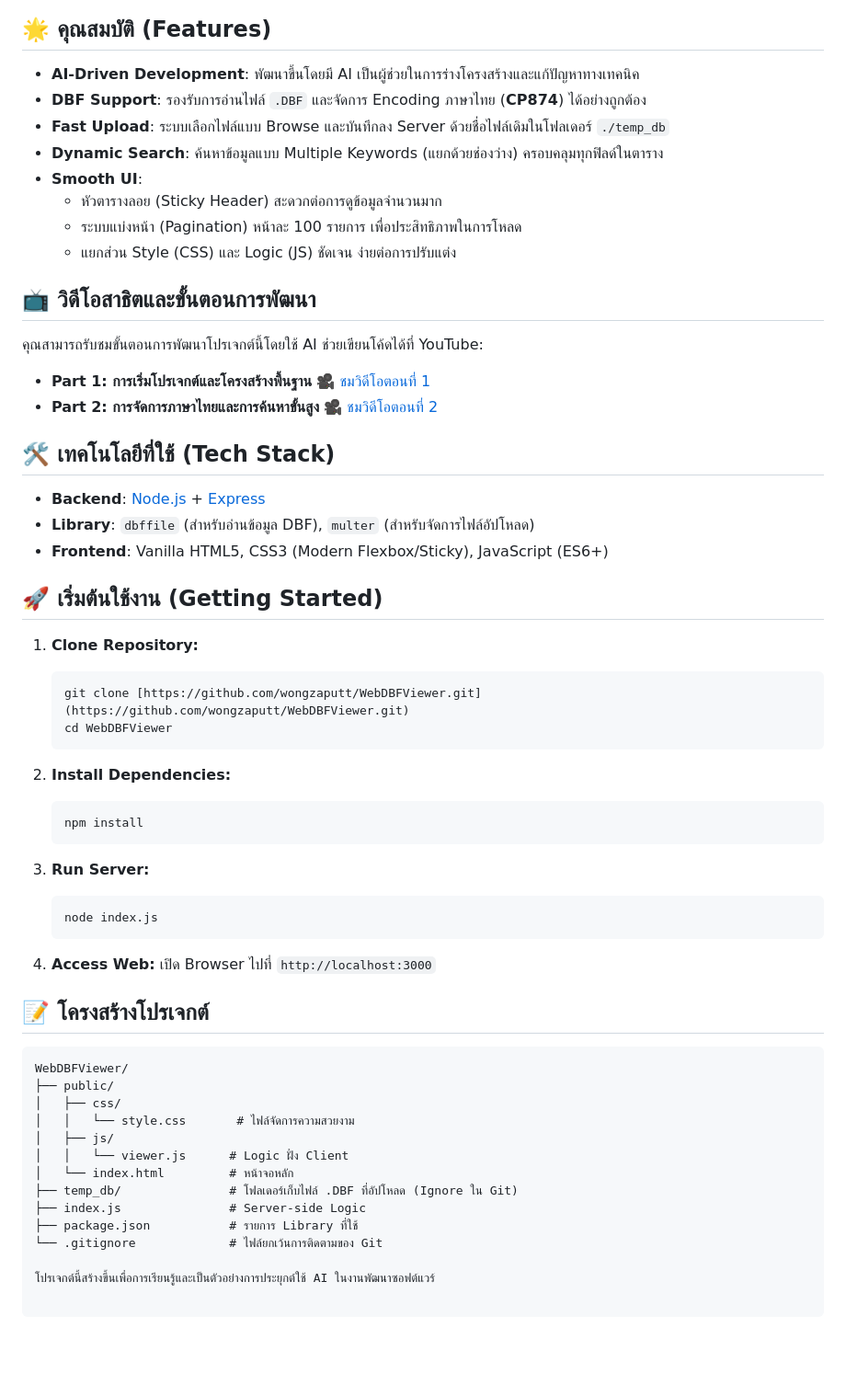
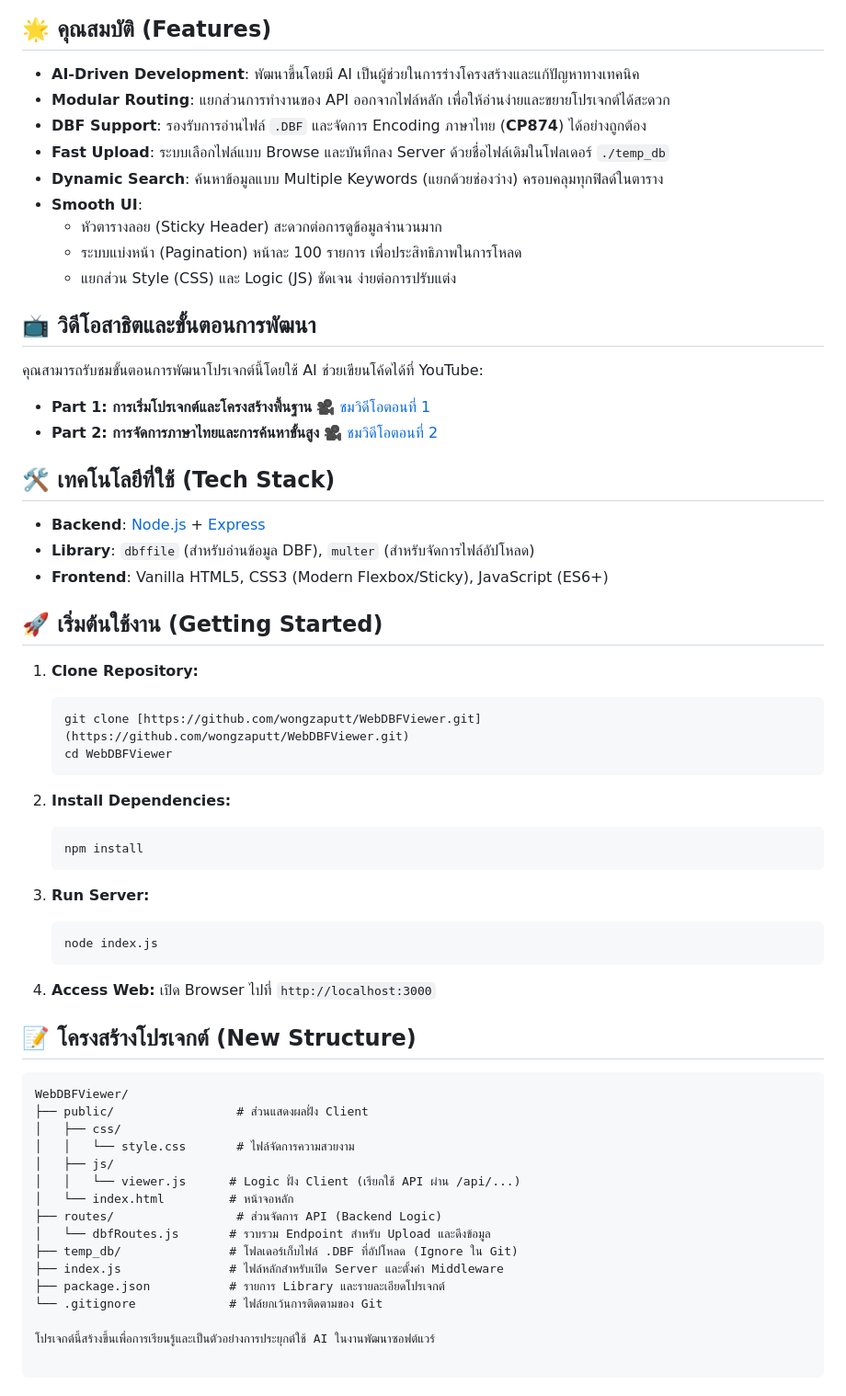
Before and after one commit to wongzaputt/WebDBFViewer, a Markdown page: README.md, the part around the change. Shown at 92% size. Drawn GitHub-style; blank space fills up the shorter version.

````diff
--- a/README.md
+++ b/README.md
@@ -5,6 +5,7 @@
 ## 🌟 คุณสมบัติ (Features)
 
 - **AI-Driven Development**: พัฒนาขึ้นโดยมี AI เป็นผู้ช่วยในการร่างโครงสร้างและแก้ปัญหาทางเทคนิค
+- **Modular Routing**: แยกส่วนการทำงานของ API ออกจากไฟล์หลัก เพื่อให้อ่านง่ายและขยายโปรเจกต์ได้สะดวก
 - **DBF Support**: รองรับการอ่านไฟล์ `.DBF` และจัดการ Encoding ภาษาไทย (**CP874**) ได้อย่างถูกต้อง
 - **Fast Upload**: ระบบเลือกไฟล์แบบ Browse และบันทึกลง Server ด้วยชื่อไฟล์เดิมในโฟลเดอร์ `./temp_db`
 - **Dynamic Search**: ค้นหาข้อมูลแบบ Multiple Keywords (แยกด้วยช่องว่าง) ครอบคลุมทุกฟิลด์ในตาราง
@@ -17,8 +18,8 @@
 
 คุณสามารถรับชมขั้นตอนการพัฒนาโปรเจกต์นี้โดยใช้ AI ช่วยเขียนโค้ดได้ที่ YouTube:
 
-* **Part 1: การเริ่มโปรเจกต์และโครงสร้างพื้นฐาน** 🎥 [ชมวิดีโอตอนที่ 1](https://youtu.be/uHNMt_-9mJk)
-* **Part 2: การจัดการภาษาไทยและการค้นหาขั้นสูง** 🎥 [ชมวิดีโอตอนที่ 2](https://youtu.be/ygaUP_4TtD8)
+- **Part 1: การเริ่มโปรเจกต์และโครงสร้างพื้นฐาน** 🎥 [ชมวิดีโอตอนที่ 1](https://youtu.be/uHNMt_-9mJk)
+- **Part 2: การจัดการภาษาไทยและการค้นหาขั้นสูง** 🎥 [ชมวิดีโอตอนที่ 2](https://youtu.be/ygaUP_4TtD8)
 
 ## 🛠️ เทคโนโลยีที่ใช้ (Tech Stack)
 
@@ -29,17 +30,20 @@
 ## 🚀 เริ่มต้นใช้งาน (Getting Started)
 
 1.  **Clone Repository:**
+
     ```bash
     git clone [https://github.com/wongzaputt/WebDBFViewer.git](https://github.com/wongzaputt/WebDBFViewer.git)
     cd WebDBFViewer
     ```
 
 2.  **Install Dependencies:**
+
     ```bash
     npm install
     ```
 
 3.  **Run Server:**
+
     ```bash
     node index.js
     ```
@@ -47,19 +51,21 @@
 4.  **Access Web:**
     เปิด Browser ไปที่ `http://localhost:3000`
 
-## 📝 โครงสร้างโปรเจกต์
+## 📝 โครงสร้างโปรเจกต์ (New Structure)
 
 ```text
 WebDBFViewer/
-├── public/
+├── public/                 # ส่วนแสดงผลฝั่ง Client
 │   ├── css/
 │   │   └── style.css       # ไฟล์จัดการความสวยงาม
 │   ├── js/
-│   │   └── viewer.js      # Logic ฝั่ง Client
+│   │   └── viewer.js      # Logic ฝั่ง Client (เรียกใช้ API ผ่าน /api/...)
 │   └── index.html         # หน้าจอหลัก
+├── routes/                 # ส่วนจัดการ API (Backend Logic)
+│   └── dbfRoutes.js       # รวบรวม Endpoint สำหรับ Upload และดึงข้อมูล
 ├── temp_db/               # โฟลเดอร์เก็บไฟล์ .DBF ที่อัปโหลด (Ignore ใน Git)
-├── index.js               # Server-side Logic
-├── package.json           # รายการ Library ที่ใช้
+├── index.js               # ไฟล์หลักสำหรับเปิด Server และตั้งค่า Middleware
+├── package.json           # รายการ Library และรายละเอียดโปรเจกต์
 └── .gitignore             # ไฟล์ยกเว้นการติดตามของ Git
 
 โปรเจกต์นี้สร้างขึ้นเพื่อการเรียนรู้และเป็นตัวอย่างการประยุกต์ใช้ AI ในงานพัฒนาซอฟต์แวร์
````
